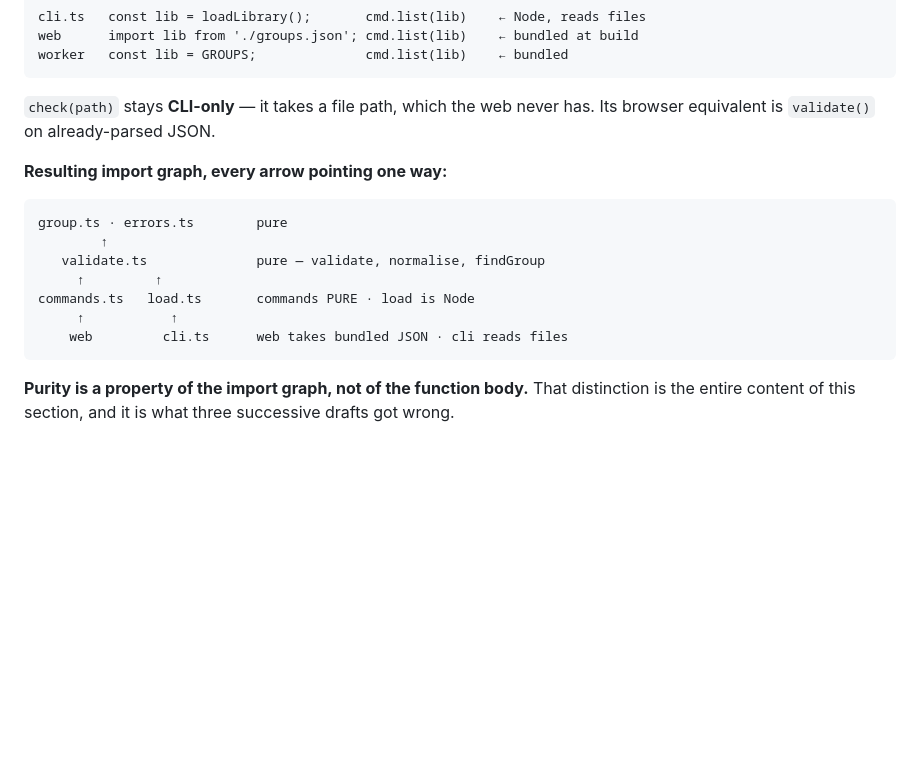
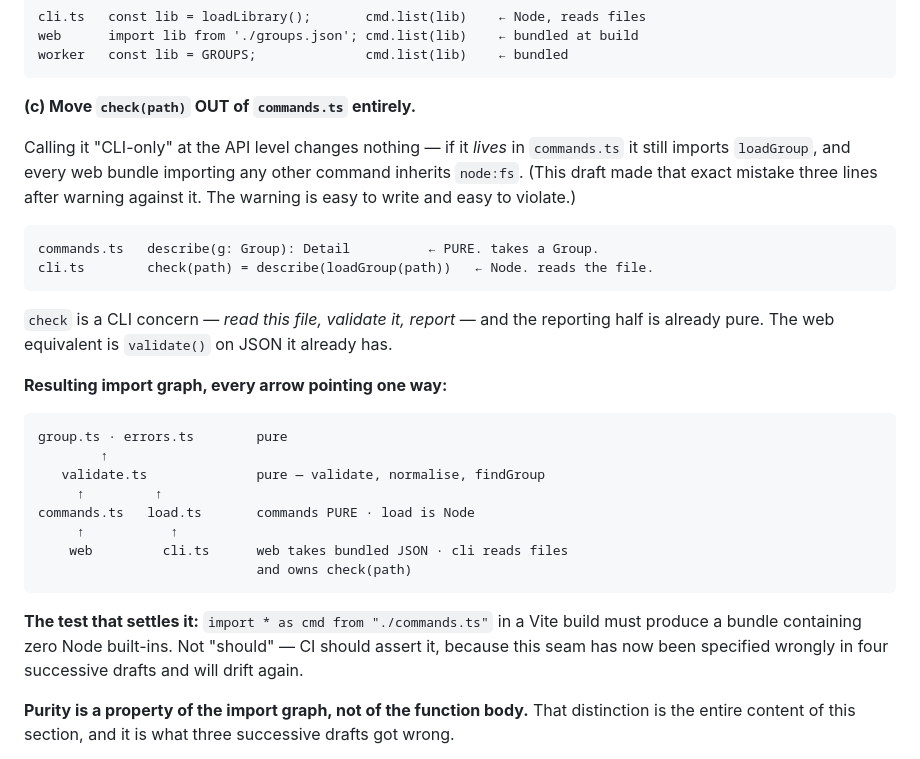
Before and after one commit to daveremy/cayley, a Markdown page: docs/PRD-webapp.md, the part around the change. Drawn GitHub-style; blank space fills up the shorter version.

Commit message:
review: PRD round 8 — check(path) must LEAVE commands.ts
codex, P1. Calling check CLI-only at the API level changes nothing: if it lives
in commands.ts it still imports loadGroup, and every web bundle importing any
other command inherits node:fs. The draft made that exact mistake three lines
after warning against it, which is a fair demonstration that the warning is
easier to write than to follow.

check now splits: commands.ts keeps a pure describe(g: Group) and cli.ts owns
check(path) = describe(loadGroup(path)). Reading a file is a CLI concern; the
reporting half was already pure.

Added the test that settles it — a Vite build importing commands.ts must produce
zero Node built-ins, asserted in CI rather than hoped for, because this seam has
now been specified wrongly in four successive drafts and will drift again.

Co-Authored-By: Claude Opus 4.8 <noreply@anthropic.com>
Claude-Session: https://claude.ai/code/session_011CRMioc7kQaVPazJUaf4h6

````diff
--- a/docs/PRD-webapp.md
+++ b/docs/PRD-webapp.md
@@ -430,8 +430,21 @@ web      import lib from './groups.json'; cmd.list(lib)    ← bundled at build
 worker   const lib = GROUPS;              cmd.list(lib)    ← bundled
 ```
 
-`check(path)` stays **CLI-only** — it takes a file path, which the web never has.
-Its browser equivalent is `validate()` on already-parsed JSON.
+**(c) Move `check(path)` OUT of `commands.ts` entirely.**
+
+Calling it "CLI-only" at the API level changes nothing — if it *lives* in
+`commands.ts` it still imports `loadGroup`, and every web bundle importing any
+other command inherits `node:fs`. (This draft made that exact mistake three lines
+after warning against it. The warning is easy to write and easy to violate.)
+
+```
+commands.ts   describe(g: Group): Detail          ← PURE. takes a Group.
+cli.ts        check(path) = describe(loadGroup(path))   ← Node. reads the file.
+```
+
+`check` is a CLI concern — *read this file, validate it, report* — and the
+reporting half is already pure. The web equivalent is `validate()` on JSON it
+already has.
 
 **Resulting import graph, every arrow pointing one way:**
 
@@ -443,7 +456,13 @@ group.ts · errors.ts        pure
 commands.ts   load.ts       commands PURE · load is Node
      ↑           ↑
     web         cli.ts      web takes bundled JSON · cli reads files
+                            and owns check(path)
 ```
+
+**The test that settles it:** `import * as cmd from "./commands.ts"` in a Vite
+build must produce a bundle containing zero Node built-ins. Not "should" — CI
+should assert it, because this seam has now been specified wrongly in four
+successive drafts and will drift again.
 
 **Purity is a property of the import graph, not of the function body.** That
 distinction is the entire content of this section, and it is what three
````
